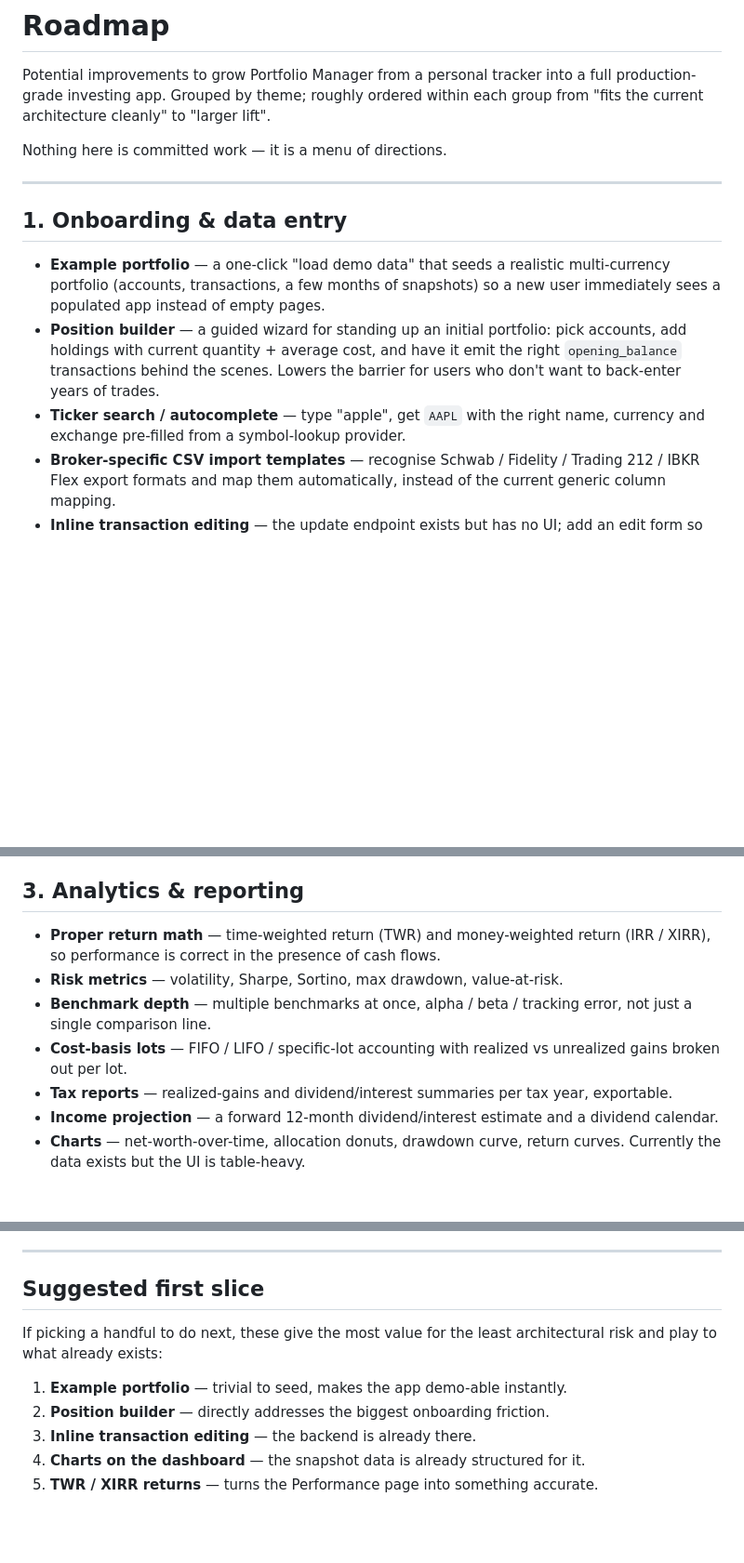
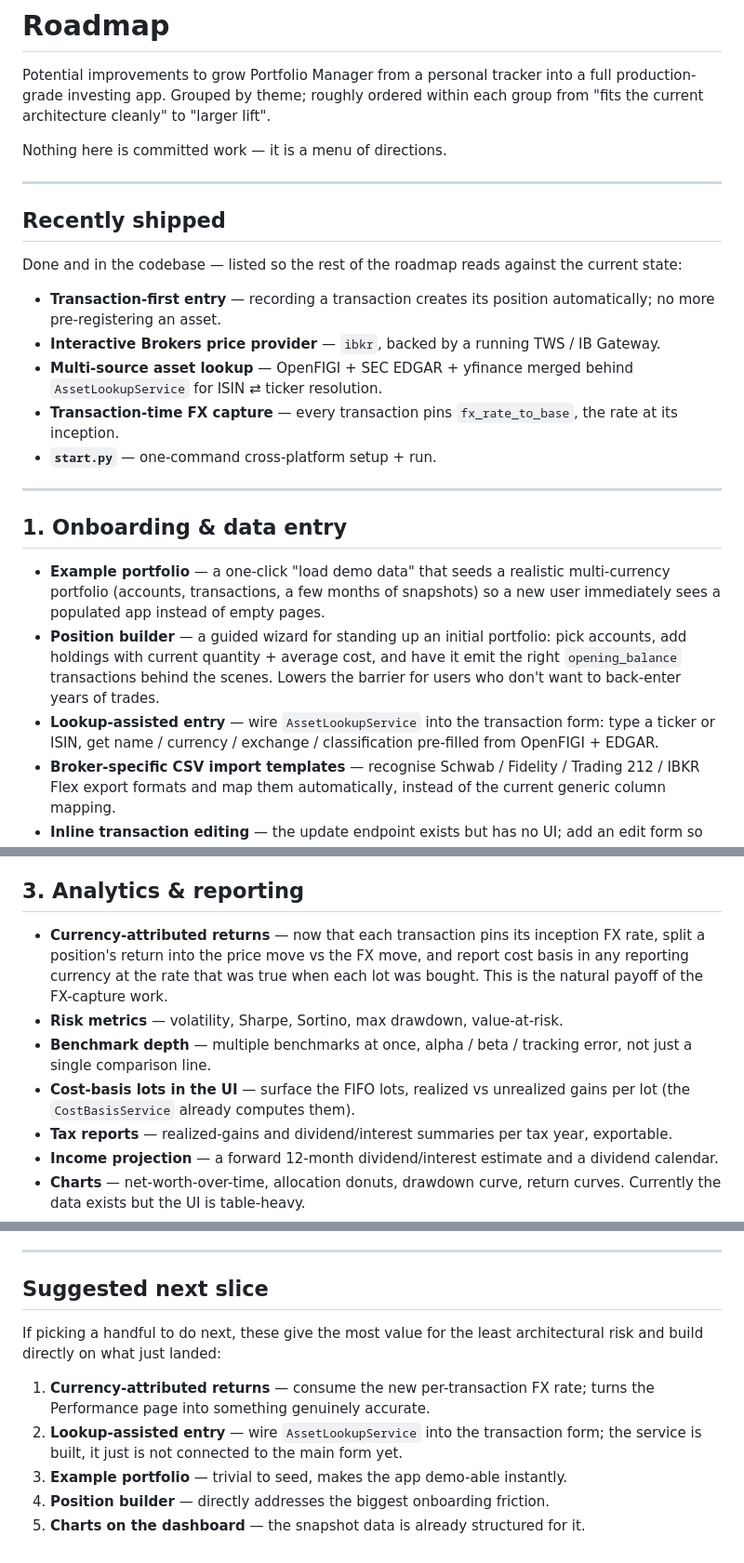
Before and after one commit to Jonatan-Gani/personal-portfolio, a Markdown page: ROADMAP.md, 3 parts joined by grey strips. Shown at 93% size. Rendered like a GitHub page; blank space fills up the shorter version.

Commit message:
Update ROADMAP against current state
Add a 'Recently shipped' section (transaction-first entry, IBKR
provider, multi-source asset lookup, transaction FX capture, start.py).
Add currency-attributed returns and FX backfill as new items enabled by
the FX-capture work, refresh the provider-config-UI item, and re-pick
the suggested next slice.

```diff
--- a/ROADMAP.md
+++ b/ROADMAP.md
@@ -5,6 +5,23 @@ full production-grade investing app. Grouped by theme; roughly ordered within
 each group from "fits the current architecture cleanly" to "larger lift".
 
 Nothing here is committed work — it is a menu of directions.
+
+---
+
+## Recently shipped
+
+Done and in the codebase — listed so the rest of the roadmap reads against the
+current state:
+
+- **Transaction-first entry** — recording a transaction creates its position
+  automatically; no more pre-registering an asset.
+- **Interactive Brokers price provider** — `ibkr`, backed by a running
+  TWS / IB Gateway.
+- **Multi-source asset lookup** — OpenFIGI + SEC EDGAR + yfinance merged behind
+  `AssetLookupService` for ISIN ⇄ ticker resolution.
+- **Transaction-time FX capture** — every transaction pins `fx_rate_to_base`,
+  the rate at its inception.
+- **`start.py`** — one-command cross-platform setup + run.
 
 ---
 
@@ -17,8 +34,9 @@ Nothing here is committed work — it is a menu of directions.
   pick accounts, add holdings with current quantity + average cost, and have it
   emit the right `opening_balance` transactions behind the scenes. Lowers the
   barrier for users who don't want to back-enter years of trades.
-- **Ticker search / autocomplete** — type "apple", get `AAPL` with the right
-  name, currency and exchange pre-filled from a symbol-lookup provider.
+- **Lookup-assisted entry** — wire `AssetLookupService` into the transaction
+  form: type a ticker or ISIN, get name / currency / exchange / classification
+  pre-filled from OpenFIGI + EDGAR.
 - **Broker-specific CSV import templates** — recognise Schwab / Fidelity /
   Trading 212 / IBKR Flex export formats and map them automatically, instead of
   the current generic column mapping.
@@ -43,13 +61,15 @@ Nothing here is committed work — it is a menu of directions.
 
 ## 3. Analytics & reporting
 
-- **Proper return math** — time-weighted return (TWR) and money-weighted return
-  (IRR / XIRR), so performance is correct in the presence of cash flows.
+- **Currency-attributed returns** — now that each transaction pins its inception
+  FX rate, split a position's return into the price move vs the FX move, and
+  report cost basis in any reporting currency at the rate that was true when
+  each lot was bought. This is the natural payoff of the FX-capture work.
 - **Risk metrics** — volatility, Sharpe, Sortino, max drawdown, value-at-risk.
 - **Benchmark depth** — multiple benchmarks at once, alpha / beta / tracking
   error, not just a single comparison line.
-- **Cost-basis lots** — FIFO / LIFO / specific-lot accounting with realized vs
-  unrealized gains broken out per lot.
+- **Cost-basis lots in the UI** — surface the FIFO lots, realized vs unrealized
+  gains per lot (the `CostBasisService` already computes them).
 - **Tax reports** — realized-gains and dividend/interest summaries per tax year,
   exportable.
 - **Income projection** — a forward 12-month dividend/interest estimate and a
@@ -112,13 +137,15 @@ Nothing here is committed work — it is a menu of directions.
 
 ---
 
-## Suggested first slice
+## Suggested next slice
 
 If picking a handful to do next, these give the most value for the least
-architectural risk and play to what already exists:
+architectural risk and build directly on what just landed:
 
-1. **Example portfolio** — trivial to seed, makes the app demo-able instantly.
-2. **Position builder** — directly addresses the biggest onboarding friction.
-3. **Inline transaction editing** — the backend is already there.
-4. **Charts on the dashboard** — the snapshot data is already structured for it.
-5. **TWR / XIRR returns** — turns the Performance page into something accurate.
+1. **Currency-attributed returns** — consume the new per-transaction FX rate;
+   turns the Performance page into something genuinely accurate.
+2. **Lookup-assisted entry** — wire `AssetLookupService` into the transaction
+   form; the service is built, it just is not connected to the main form yet.
+3. **Example portfolio** — trivial to seed, makes the app demo-able instantly.
+4. **Position builder** — directly addresses the biggest onboarding friction.
+5. **Charts on the dashboard** — the snapshot data is already structured for it.
```
Also changed, not shown: other parts of ROADMAP.md (+9 -4 lines).
